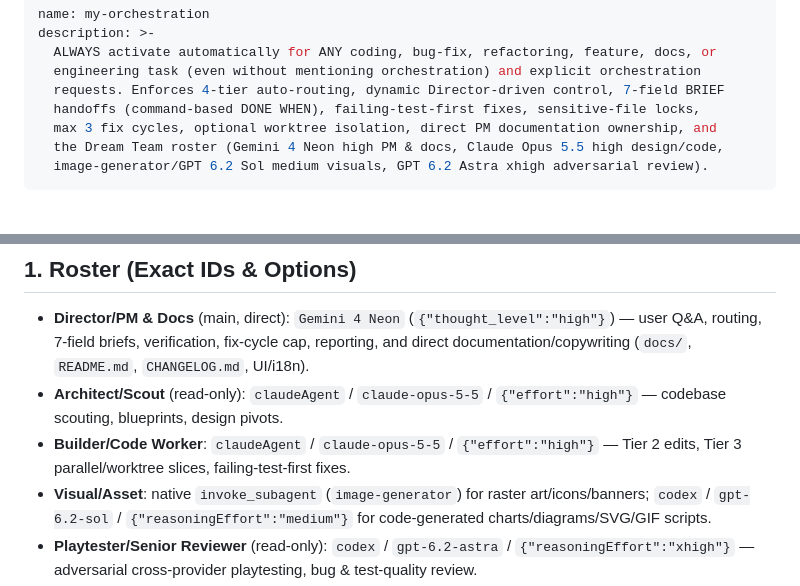
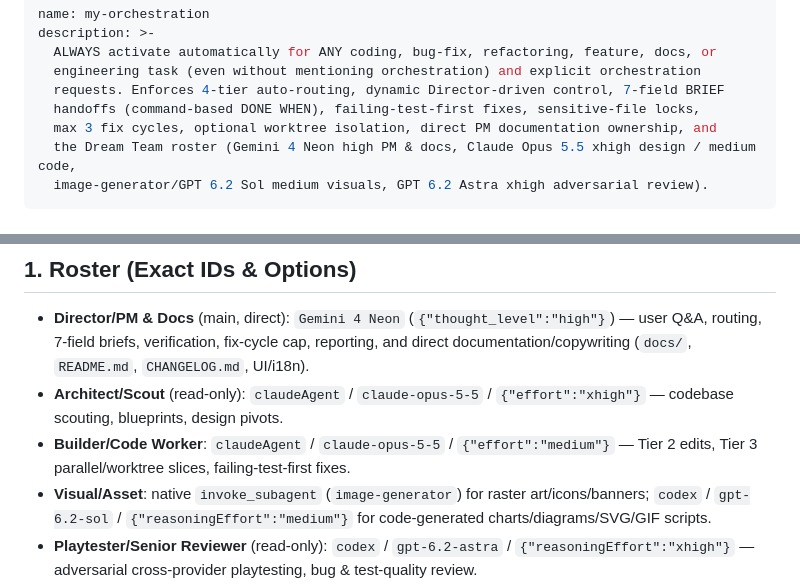
Before and after one commit to Leehyunbin0131/Oh-My-Orchestration, a Markdown page: skills/my-orchestration/SKILL.md, 2 parts joined by grey strips. Rendered like a GitHub page.

```diff
--- a/skills/my-orchestration/SKILL.md
+++ b/skills/my-orchestration/SKILL.md
@@ -6,7 +6,7 @@ description: >-
   requests. Enforces 4-tier auto-routing, dynamic Director-driven control, 7-field BRIEF
   handoffs (command-based DONE WHEN), failing-test-first fixes, sensitive-file locks,
   max 3 fix cycles, optional worktree isolation, direct PM documentation ownership, and
-  the Dream Team roster (Gemini 4 Neon high PM & docs, Claude Opus 5.5 high design/code,
+  the Dream Team roster (Gemini 4 Neon high PM & docs, Claude Opus 5.5 xhigh design / medium code,
   image-generator/GPT 6.2 Sol medium visuals, GPT 6.2 Astra xhigh adversarial review).
 ---
 
@@ -17,8 +17,8 @@ Hub-and-spoke control (Option A): main thread (`Gemini 4 Neon`, `thought_level:
 ## 1. Roster (Exact IDs & Options)
 
 - **Director/PM & Docs** (main, direct): `Gemini 4 Neon` (`{"thought_level":"high"}`) — user Q&A, routing, 7-field briefs, verification, fix-cycle cap, reporting, and direct documentation/copywriting (`docs/`, `README.md`, `CHANGELOG.md`, UI/i18n).
-- **Architect/Scout** (read-only): `claudeAgent` / `claude-opus-5-5` / `{"effort":"high"}` — codebase scouting, blueprints, design pivots.
-- **Builder/Code Worker**: `claudeAgent` / `claude-opus-5-5` / `{"effort":"high"}` — Tier 2 edits, Tier 3 parallel/worktree slices, failing-test-first fixes.
+- **Architect/Scout** (read-only): `claudeAgent` / `claude-opus-5-5` / `{"effort":"xhigh"}` — codebase scouting, blueprints, design pivots.
+- **Builder/Code Worker**: `claudeAgent` / `claude-opus-5-5` / `{"effort":"medium"}` — Tier 2 edits, Tier 3 parallel/worktree slices, failing-test-first fixes.
 - **Visual/Asset**: native `invoke_subagent` (`image-generator`) for raster art/icons/banners; `codex` / `gpt-6.2-sol` / `{"reasoningEffort":"medium"}` for code-generated charts/diagrams/SVG/GIF scripts.
 - **Playtester/Senior Reviewer** (read-only): `codex` / `gpt-6.2-astra` / `{"reasoningEffort":"xhigh"}` — adversarial cross-provider playtesting, bug & test-quality review.
 
```
Also changed, not shown: README.md (+2 -2 lines), templates/BRIEF.md (+4 -4 lines), assets/dynamic-routing.png.
